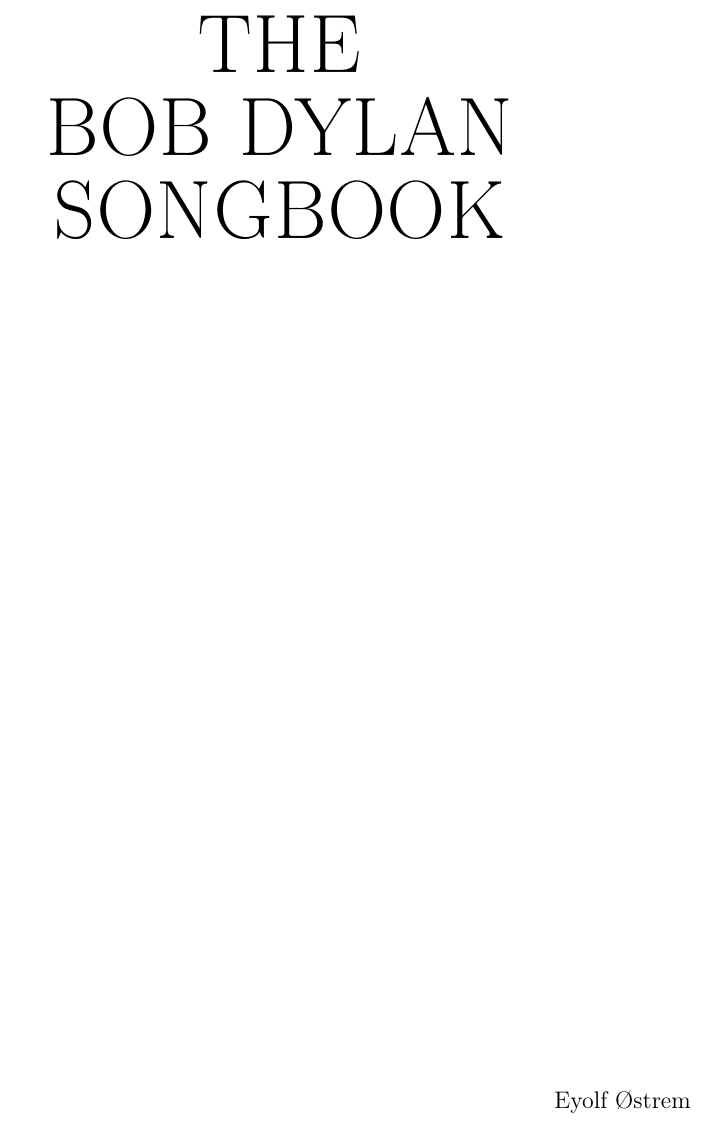
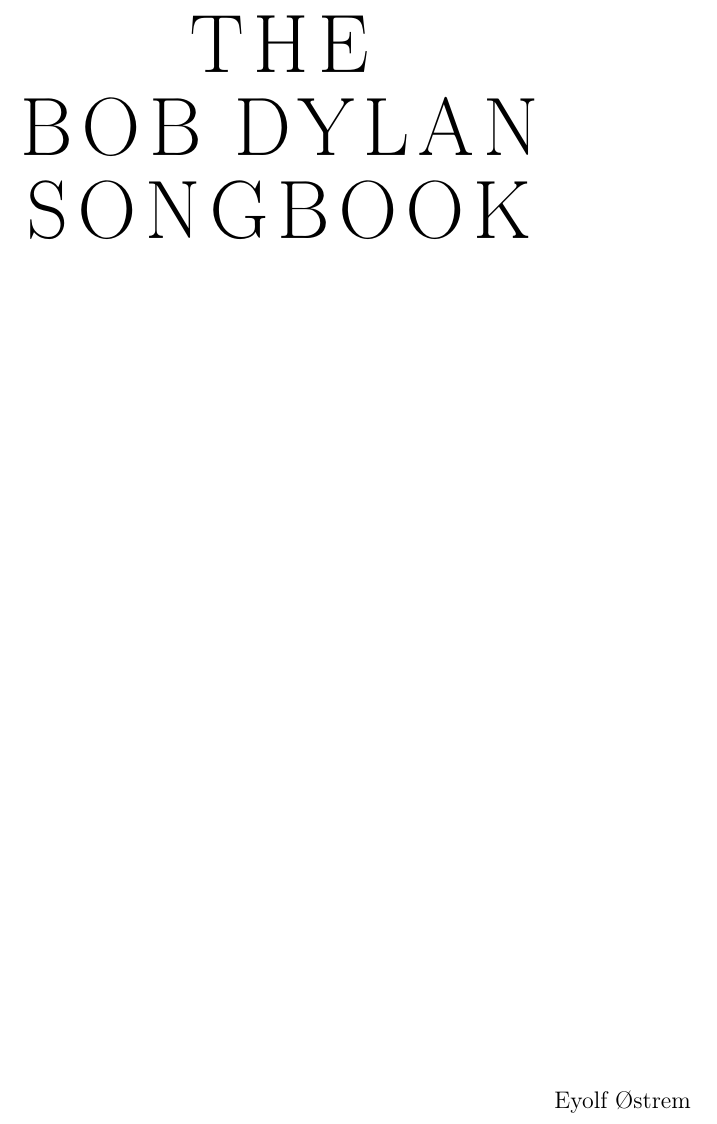
Before and after one commit to heiner/seal, a LaTeX book (template/mbpbook.tex, which reads template/dylanchords.sty): part of page 1 of 6, cut so that both start at the same text. Compiled offline with pdfLaTeX.

Commit message:
Nice letterspaced title on the titlepage
git-svn-id: svn+ssh://ftp.math.tu-dresden.de/home/st4/kuettler/.repositories/seal/trunk@43 e17eae97-de05-0410-a4a2-dc618c93db62

```diff
--- a/template/dylanchords.sty
+++ b/template/dylanchords.sty
@@ -11,11 +11,15 @@
 
 % All the stuff we need ...
 \RequirePackage{color}
+\RequirePackage{soul}
 \RequirePackage{graphicx}
 %\RequirePackage{makeidx}
 
 \IfFileExists{url.sty}{\RequirePackage{url}}
                       {\newcommand{\url}{\texttt}}
+
+% letterspacing command
+\sodef\ls{}{0.1em}{0.4em plus0.2em}{2em plus.1em minus .1em}
 
 \def\thesong{}
 \def\thealbum{}
--- a/template/mbpbook.tex
+++ b/template/mbpbook.tex
@@ -21,11 +21,11 @@
   \calccentering{\unitlength}
   \begin{adjustwidth*}{\unitlength}{-\unitlength}
     \begin{center}
-       \scalebox{2}{\Huge THE} \par
+       \scalebox{2}{\Huge \ls{THE}} \par
        \vspace{8pt}
-       \scalebox{2}{\Huge \bfseries BOB DYLAN} \par
+       \scalebox{2}{\Huge \ls{\textbf{BOB DYLAN}}} \par
        \vspace{8pt}
-       \scalebox{2}{\Huge SONGBOOK} \par
+       \scalebox{2}{\Huge \ls{SONGBOOK}} \par
        \vspace{20pt}
     \end{center}
   \end{adjustwidth*}
```
